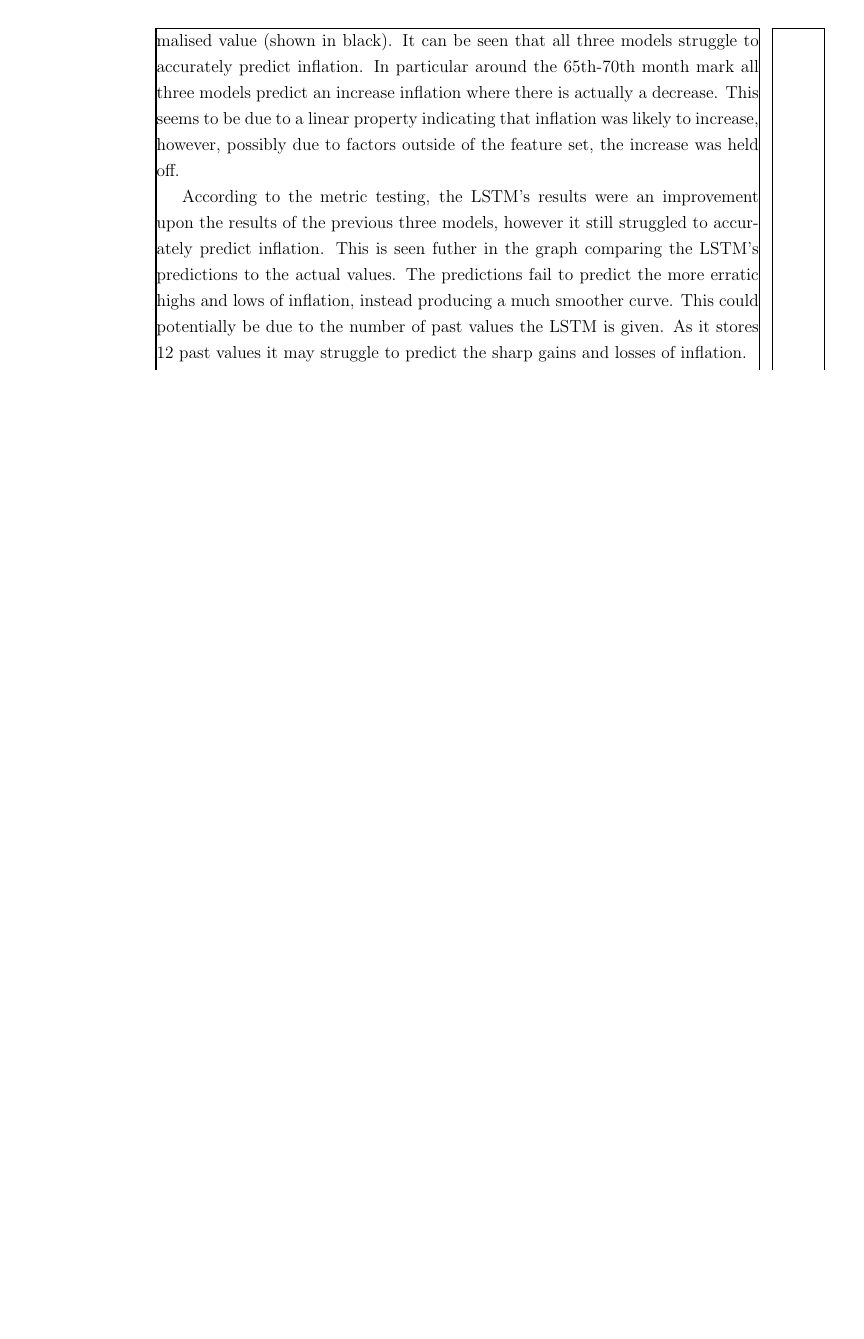
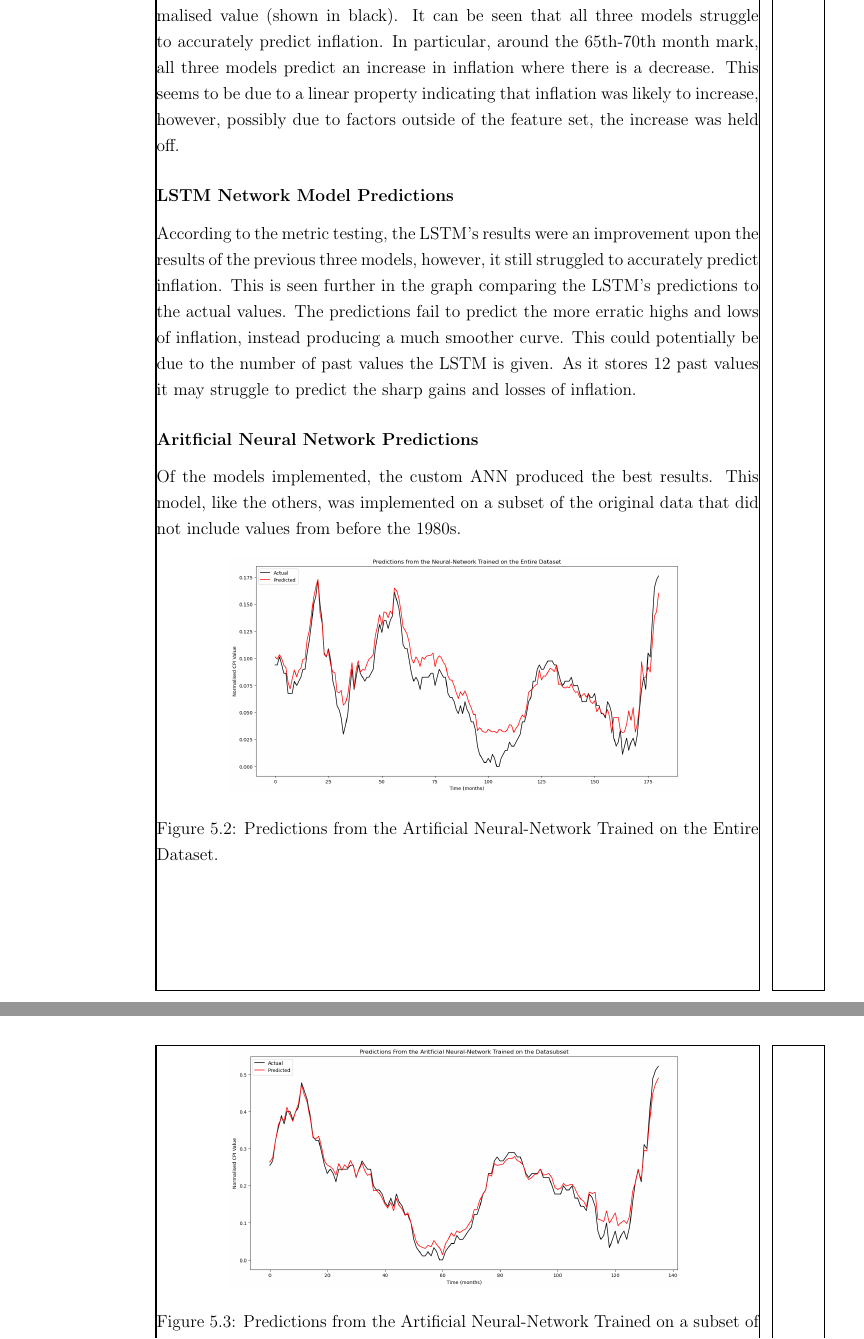
Before and after one commit to benTaylor34/Predicting-Inflation-with-Machine-Learning-Report, a LaTeX thesis (Thesis.tex, which reads Results and Evaluation.tex): part of page 48 of 50 before the commit and two parts of pages 48 and 49 of 51 after it, the two joined at a grey line, cut so that both start at the same text, the shorter picture padded with empty space. Compiled offline with pdfLaTeX.

Commit message:
add images

```diff
--- a/Results and Evaluation.tex
+++ b/Results and Evaluation.tex
@@ -13,14 +14,39 @@ Although this was a disappointing result, it was somewhat expected as inflation
 \end{figure}
 Figure \ref{fig:threemodelsres} shows the predictions of each model compared to the actual normalised value (shown in black).
 It can be seen that all three models struggle to accurately predict inflation.
-In particular around the 65th-70th month mark all three models predict an increase inflation where there is actually a decrease.
+In particular, around the 65th-70th month mark, all three models predict an increase in inflation where there is a decrease.
 This seems to be due to a linear property indicating that inflation was likely to increase, however, possibly due to factors outside of the feature set, the increase was held off.
 
-According to the metric testing, the LSTM's results were an improvement upon the results of the previous three models, however it still struggled to accurately predict inflation.
-This is seen futher in the graph comparing the LSTM's predictions to the actual values.
+\subsubsection{LSTM Network Model Predictions}
+According to the metric testing, the LSTM's results were an improvement upon the results of the previous three models, however, it still struggled to accurately predict inflation.
+This is seen further in the graph comparing the LSTM's predictions to the actual values.
 The predictions fail to predict the more erratic highs and lows of inflation, instead producing a much smoother curve.
 This could potentially be due to the number of past values the LSTM is given.
 As it stores 12 past values it may struggle to predict the sharp gains and losses of inflation.
+%%%%%%%%%%%%%%%%%%%%%%%%%%%%%%%
+% Include figure for LSTM
+% Further analysis if needed
+% Talk about the training data as well
+% over trained or not
+%%%%%%%%%%%%%%%%%%%%%%%%%%%%%%%
+\subsubsection{Aritficial Neural Network Predictions}
+Of the models implemented, the custom ANN produced the best results.
+This model, like the others, was implemented on a subset of the original data that did not include values from before the 1980s.
+\begin{figure}[H]
+    \centering
+    \includegraphics[width=0.75\textwidth]{anntotal.png}
+    \caption[Predictions from the Artificial Neural-Network Trained on the Entire Dataset.]{Predictions from the Artificial Neural-Network Trained on the Entire Dataset.}
+    \label{fig:anntotal}
+\end{figure}
+\begin{figure}[H]
+    \centering
+    \includegraphics[width=0.75\textwidth]{ann150.png}
+    \caption[Predictions from the Artificial Neural-Network Trained on a subset of the Dataset.]{Predictions from the Artificial Neural-Network Trained on a subset of the Dataset.}
+    \label{fig:ann150}
+\end{figure}
+Figures \ref{fig:anntotal} and \ref{fig:ann150} show the results produced by the model with the entire data vs the subset of the data respectively.
+The figures show how the models trained on the subset of the dataset produced more accurate predictions than the models trained on the entire dataset.
+
 \subsubsection{Training and Testing the Models on the Entire Data vs on a Subset}
 % %TODO
 % - talk about overfitting/training, how many epochs used and how we know it wasnt overtrianed.
```
Also changed, not shown: images/ann150.png (added), images/anntotal.png (added), thesis.pdf, Results and Evaluation.tex (3 more changed lines), 7 other files.
